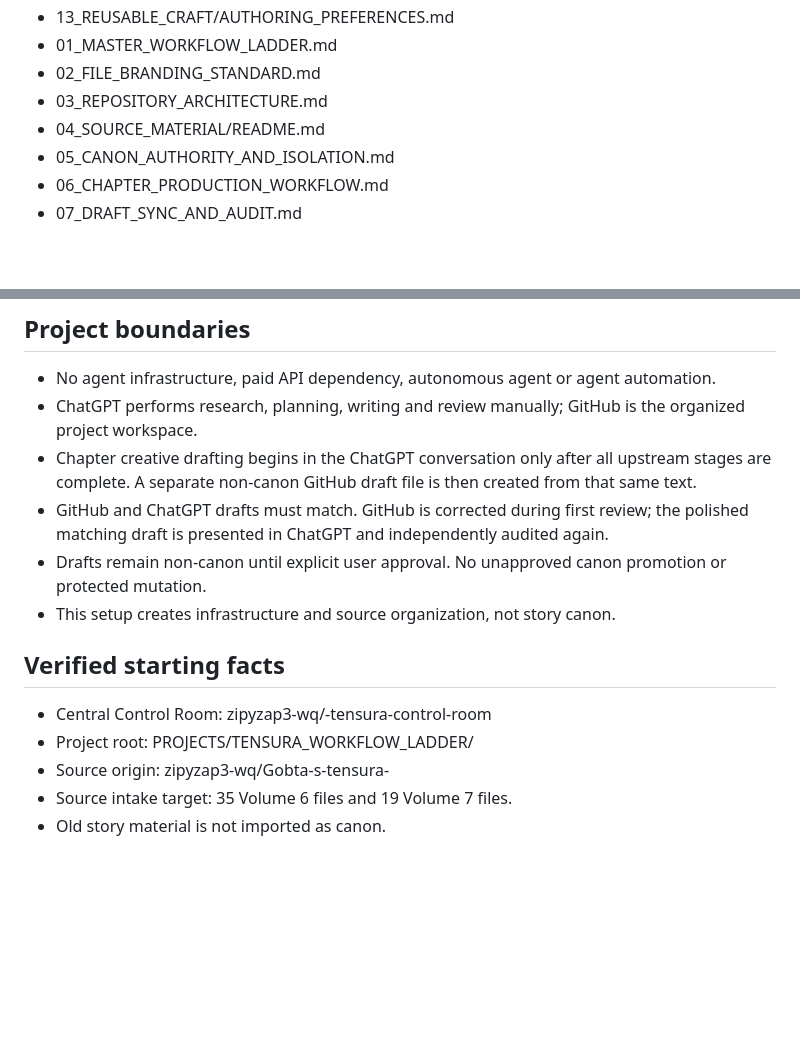
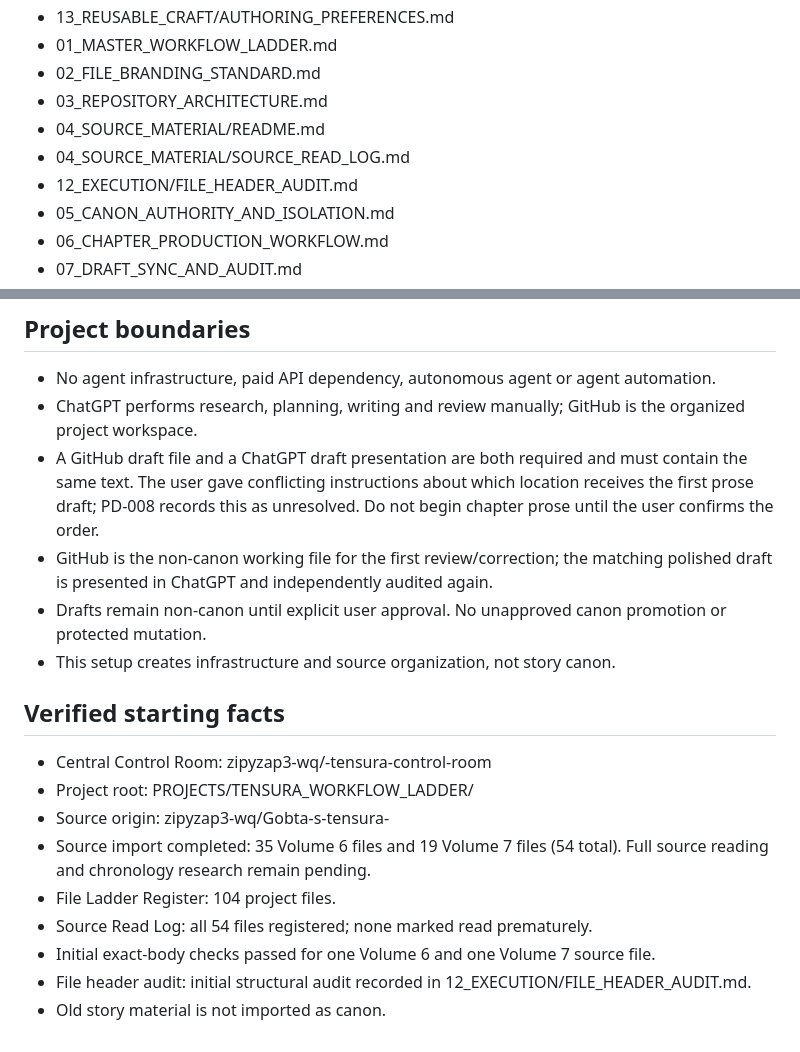
Before and after one commit to zipyzap3-wq/-tensura-control-room, a Markdown page: PROJECTS/TENSURA_WORKFLOW_LADDER/README.md, 2 parts joined by grey strips. Drawn GitHub-style; blank space fills up the shorter version.

Commit message:
Correct project README with actual import status and draft-order blocker

```diff
--- a/PROJECTS/TENSURA_WORKFLOW_LADDER/README.md
+++ b/PROJECTS/TENSURA_WORKFLOW_LADDER/README.md
@@ -26,6 +26,8 @@ This is a clean-slate project area inside the Central Control Room repository. I
 - 02_FILE_BRANDING_STANDARD.md
 - 03_REPOSITORY_ARCHITECTURE.md
 - 04_SOURCE_MATERIAL/README.md
+- 04_SOURCE_MATERIAL/SOURCE_READ_LOG.md
+- 12_EXECUTION/FILE_HEADER_AUDIT.md
 - 05_CANON_AUTHORITY_AND_ISOLATION.md
 - 06_CHAPTER_PRODUCTION_WORKFLOW.md
 - 07_DRAFT_SYNC_AND_AUDIT.md
@@ -38,8 +40,8 @@ This is a clean-slate project area inside the Central Control Room repository. I
 ## Project boundaries
 - No agent infrastructure, paid API dependency, autonomous agent or agent automation.
 - ChatGPT performs research, planning, writing and review manually; GitHub is the organized project workspace.
-- Chapter creative drafting begins in the ChatGPT conversation only after all upstream stages are complete. A separate non-canon GitHub draft file is then created from that same text.
-- GitHub and ChatGPT drafts must match. GitHub is corrected during first review; the polished matching draft is presented in ChatGPT and independently audited again.
+- A GitHub draft file and a ChatGPT draft presentation are both required and must contain the same text. The user gave conflicting instructions about which location receives the first prose draft; PD-008 records this as unresolved. Do not begin chapter prose until the user confirms the order.
+- GitHub is the non-canon working file for the first review/correction; the matching polished draft is presented in ChatGPT and independently audited again.
 - Drafts remain non-canon until explicit user approval. No unapproved canon promotion or protected mutation.
 - This setup creates infrastructure and source organization, not story canon.
 
@@ -47,5 +49,9 @@ This is a clean-slate project area inside the Central Control Room repository. I
 - Central Control Room: zipyzap3-wq/-tensura-control-room
 - Project root: PROJECTS/TENSURA_WORKFLOW_LADDER/
 - Source origin: zipyzap3-wq/Gobta-s-tensura-
-- Source intake target: 35 Volume 6 files and 19 Volume 7 files.
+- Source import completed: 35 Volume 6 files and 19 Volume 7 files (54 total). Full source reading and chronology research remain pending.
+- File Ladder Register: 104 project files.
+- Source Read Log: all 54 files registered; none marked read prematurely.
+- Initial exact-body checks passed for one Volume 6 and one Volume 7 source file.
+- File header audit: initial structural audit recorded in 12_EXECUTION/FILE_HEADER_AUDIT.md.
 - Old story material is not imported as canon.
```
